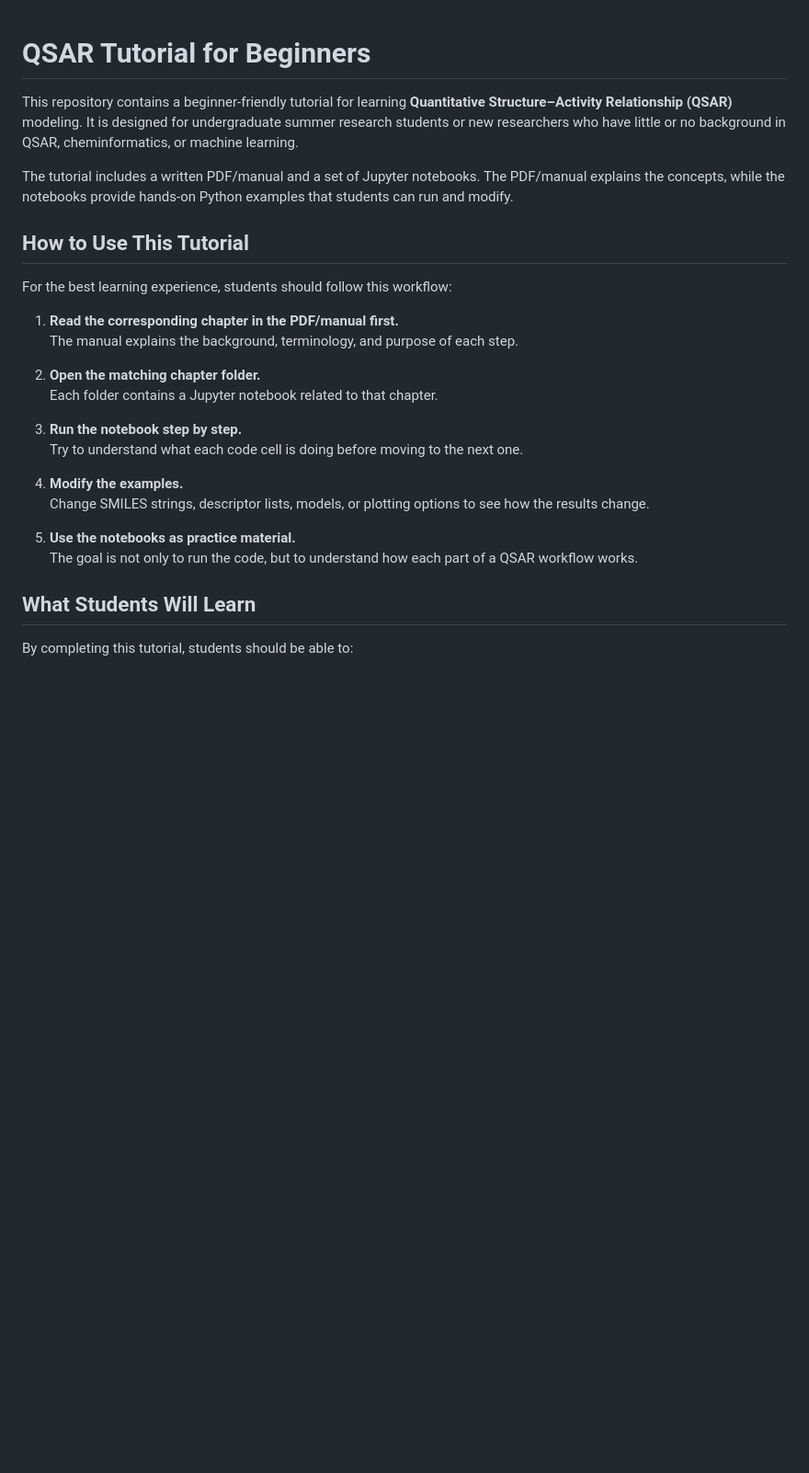
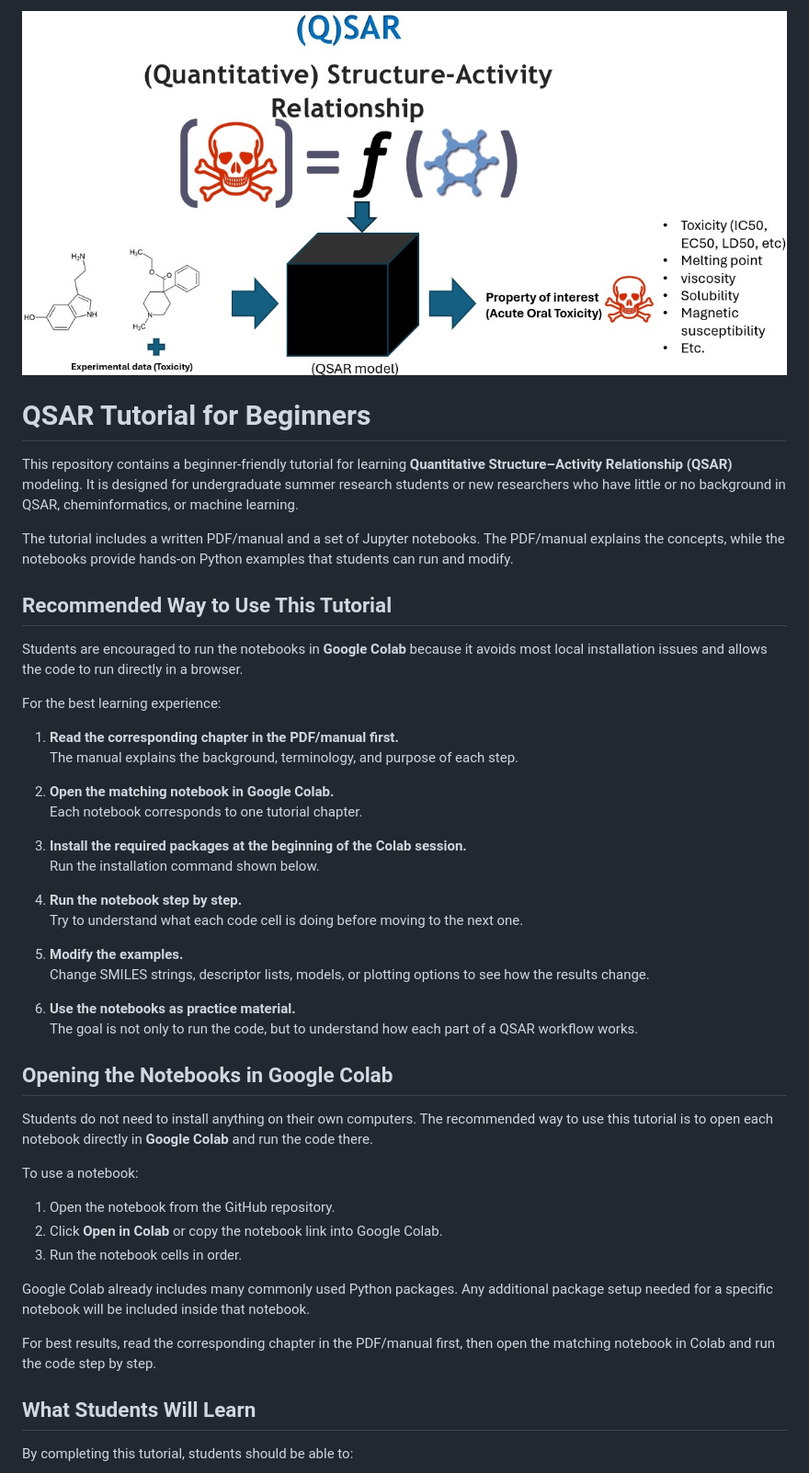
Before and after one commit to amir-prod/QSAR-tutorial, a Markdown page: README.md, the part around one of its changes. Shown at 92% size. Drawn GitHub-style; pictures changed too: What_is_QSAR.jpg (added); blank space fills up the shorter version.

```diff
--- a/README.md
+++ b/README.md
@@ -1,27 +1,48 @@
+![What is QSAR](What_is_QSAR.jpg)
+
 # QSAR Tutorial for Beginners
 
 This repository contains a beginner-friendly tutorial for learning **Quantitative Structure–Activity Relationship (QSAR)** modeling. It is designed for undergraduate summer research students or new researchers who have little or no background in QSAR, cheminformatics, or machine learning.
 
 The tutorial includes a written PDF/manual and a set of Jupyter notebooks. The PDF/manual explains the concepts, while the notebooks provide hands-on Python examples that students can run and modify.
 
-## How to Use This Tutorial
+## Recommended Way to Use This Tutorial
 
-For the best learning experience, students should follow this workflow:
+Students are encouraged to run the notebooks in **Google Colab** because it avoids most local installation issues and allows the code to run directly in a browser.
+
+For the best learning experience:
 
 1. **Read the corresponding chapter in the PDF/manual first.**
    The manual explains the background, terminology, and purpose of each step.
 
-2. **Open the matching chapter folder.**
-   Each folder contains a Jupyter notebook related to that chapter.
+2. **Open the matching notebook in Google Colab.**
+   Each notebook corresponds to one tutorial chapter.
 
-3. **Run the notebook step by step.**
+3. **Install the required packages at the beginning of the Colab session.**
+   Run the installation command shown below.
+
+4. **Run the notebook step by step.**
    Try to understand what each code cell is doing before moving to the next one.
 
-4. **Modify the examples.**
+5. **Modify the examples.**
    Change SMILES strings, descriptor lists, models, or plotting options to see how the results change.
 
-5. **Use the notebooks as practice material.**
+6. **Use the notebooks as practice material.**
    The goal is not only to run the code, but to understand how each part of a QSAR workflow works.
+
+## Opening the Notebooks in Google Colab
+
+Students do not need to install anything on their own computers. The recommended way to use this tutorial is to open each notebook directly in **Google Colab** and run the code there.
+
+To use a notebook:
+
+1. Open the notebook from the GitHub repository.
+2. Click **Open in Colab** or copy the notebook link into Google Colab.
+3. Run the notebook cells in order.
+
+Google Colab already includes many commonly used Python packages. Any additional package setup needed for a specific notebook will be included inside that notebook.
+
+For best results, read the corresponding chapter in the PDF/manual first, then open the matching notebook in Colab and run the code step by step.
 
 ## What Students Will Learn
 
```
Also changed, not shown: other parts of README.md (+13 -33 lines), 1 other file.
